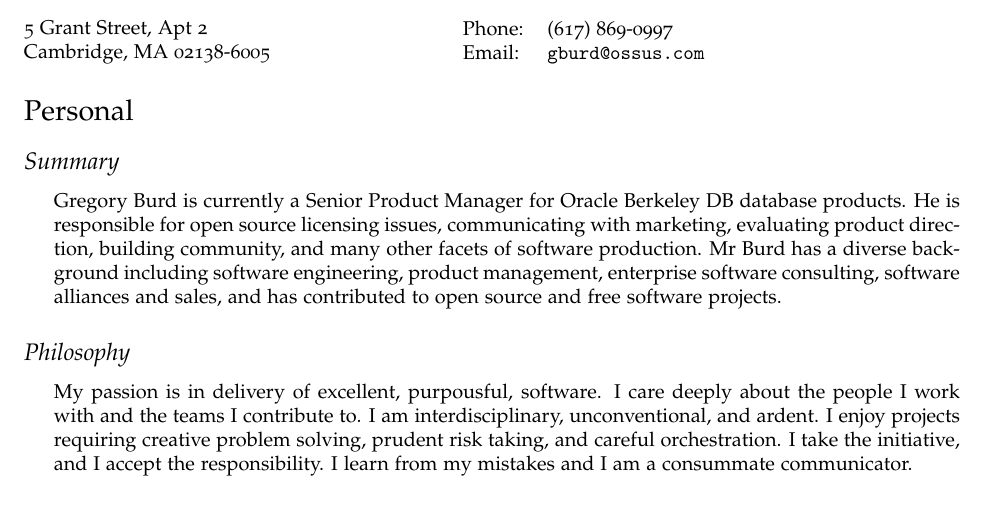
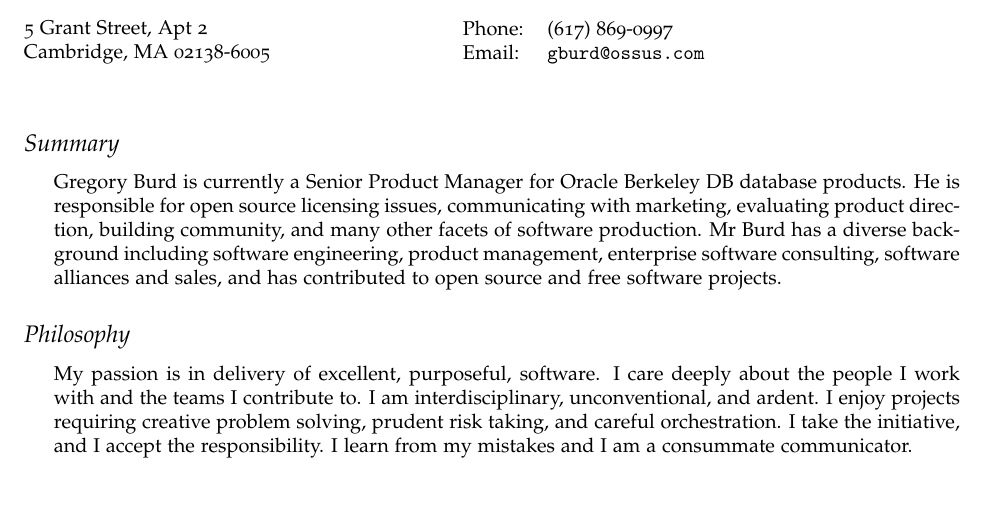
Before and after one commit to gburd/cv, a LaTeX CV (gburd-cv.tex): part of page 1 of 2, cut so that both start at the same text. Compiled offline with pdfLaTeX.

Commit message:
A bit more formatting, looks good now.

```diff
--- a/gburd-cv.tex
+++ b/gburd-cv.tex
@@ -100,8 +100,7 @@
   \end{tabular}
 \end{minipage}
 
-
-\section*{Personal}
+\vspace{0.25in}
 
 \subsection*{Summary}
 
@@ -111,7 +110,7 @@
 
 \subsection*{Philosophy}
 \begin{itemize}
-\item My passion is in delivery of excellent, purpousful, software. I care deeply about the people I work with and the teams I contribute to. I am interdisciplinary, unconventional, and ardent. I enjoy projects requiring creative problem solving, prudent risk taking, and careful orchestration. I take the initiative, and I accept the responsibility. I learn from my mistakes and I am a consummate communicator.
+\item My passion is in delivery of excellent, purposeful, software. I care deeply about the people I work with and the teams I contribute to. I am interdisciplinary, unconventional, and ardent. I enjoy projects requiring creative problem solving, prudent risk taking, and careful orchestration. I take the initiative, and I accept the responsibility. I learn from my mistakes and I am a consummate communicator.
 \end{itemize}
 
 
```
Also changed, not shown: gburd-cv.pdf.
